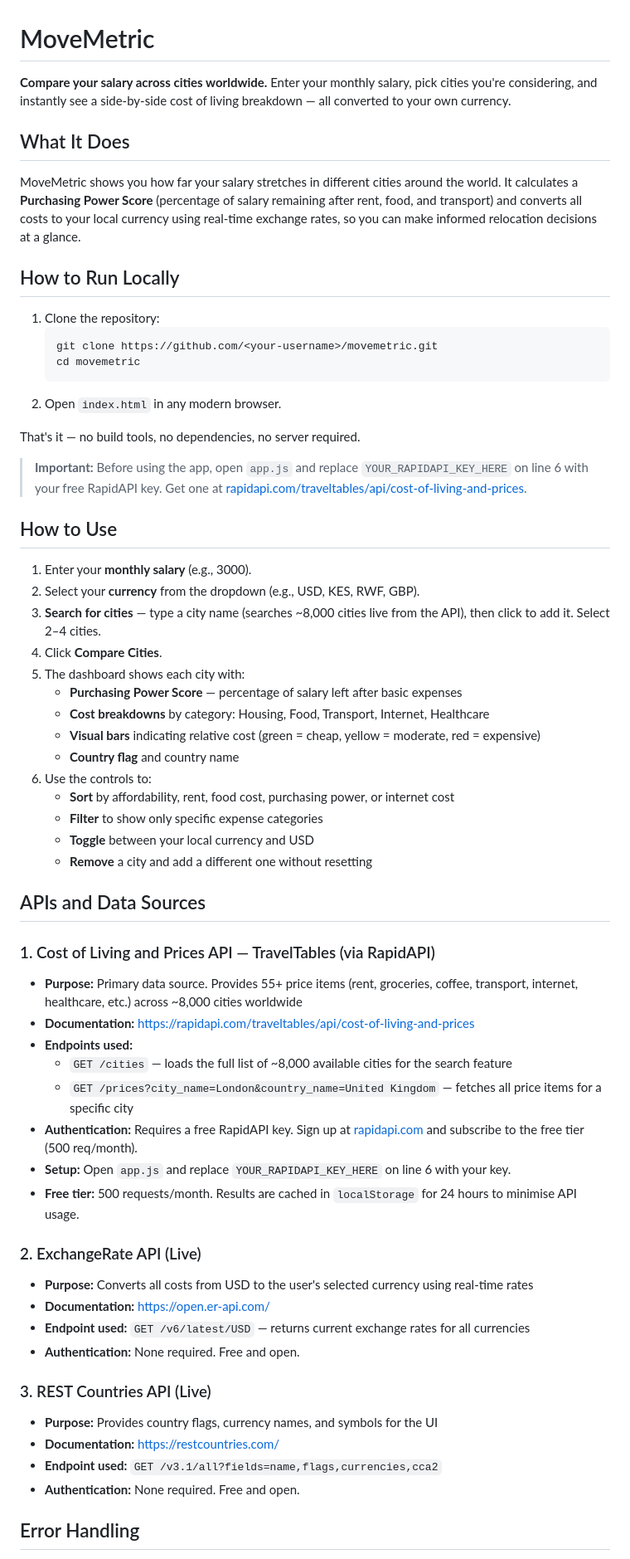
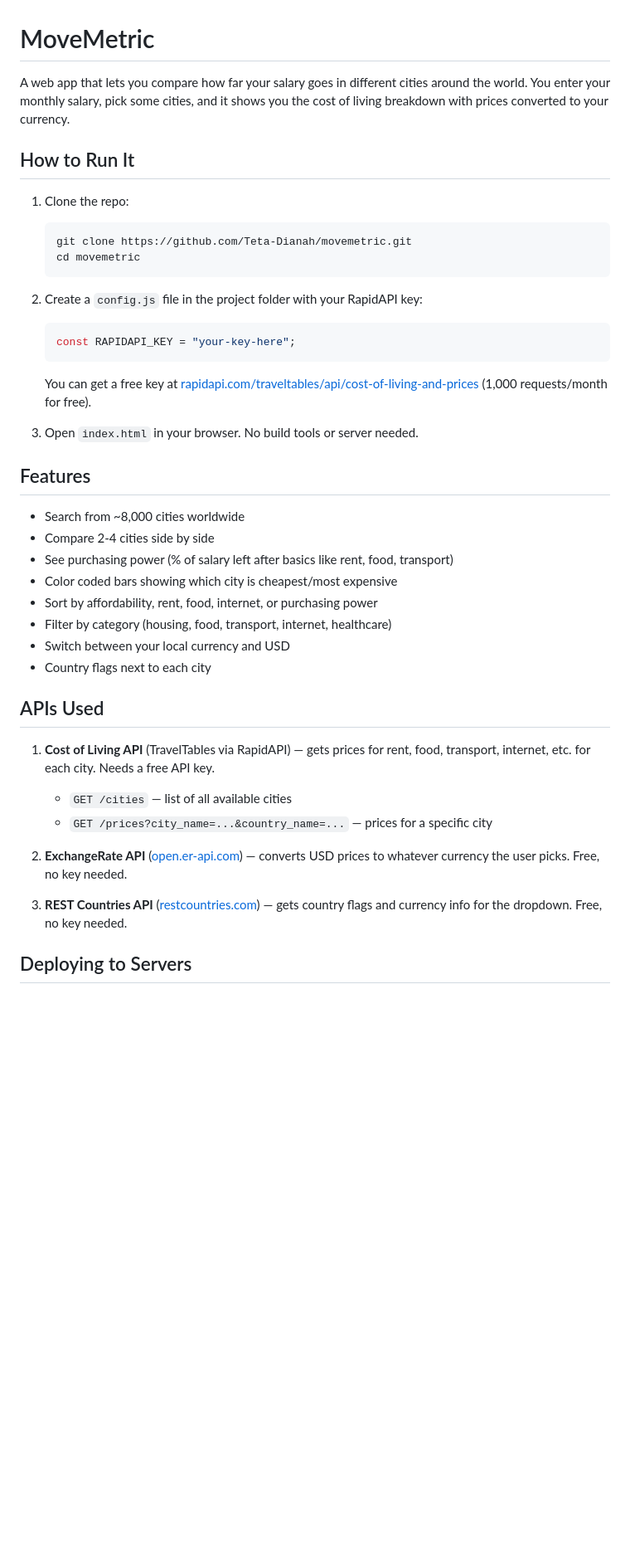
Before and after one commit to Teta-Dianah/movemetric, a Markdown page: README.md, the part around one of its changes. Shown at 83% size. Drawn GitHub-style; blank space fills up the shorter version.

````diff
--- a/README.md
+++ b/README.md
@@ -1,64 +1,43 @@
 # MoveMetric
 
-**Compare your salary across cities worldwide.** Enter your monthly salary, pick cities you're considering, and instantly see a side-by-side cost of living breakdown — all converted to your own currency.
+A web app that lets you compare how far your salary goes in different cities around the world. You enter your monthly salary, pick some cities, and it shows you the cost of living breakdown with prices converted to your currency.
 
-## What It Does
+## How to Run It
 
-MoveMetric shows you how far your salary stretches in different cities around the world. It calculates a **Purchasing Power Score** (percentage of salary remaining after rent, food, and transport) and converts all costs to your local currency using real-time exchange rates, so you can make informed relocation decisions at a glance.
-
-## How to Run Locally
-
-1. Clone the repository:
+1. Clone the repo:
    ```bash
-   git clone https://github.com/<your-username>/movemetric.git
+   git clone https://github.com/Teta-Dianah/movemetric.git
    cd movemetric
    ```
-2. Open `index.html` in any modern browser.
 
-That's it — no build tools, no dependencies, no server required.
+2. Create a `config.js` file in the project folder with your RapidAPI key:
+   ```js
+   const RAPIDAPI_KEY = "your-key-here";
+   ```
+   You can get a free key at [rapidapi.com/traveltables/api/cost-of-living-and-prices](https://rapidapi.com/traveltables/api/cost-of-living-and-prices) (1,000 requests/month for free).
 
-> **Important:** Before using the app, open `app.js` and replace `YOUR_RAPIDAPI_KEY_HERE` on line 6 with your free RapidAPI key. Get one at [rapidapi.com/traveltables/api/cost-of-living-and-prices](https://rapidapi.com/traveltables/api/cost-of-living-and-prices).
+3. Open `index.html` in your browser. No build tools or server needed.
 
-## How to Use
+## Features
 
-1. Enter your **monthly salary** (e.g., 3000).
-2. Select your **currency** from the dropdown (e.g., USD, KES, RWF, GBP).
-3. **Search for cities** — type a city name (searches ~8,000 cities live from the API), then click to add it. Select 2–4 cities.
-4. Click **Compare Cities**.
-5. The dashboard shows each city with:
-   - **Purchasing Power Score** — percentage of salary left after basic expenses
-   - **Cost breakdowns** by category: Housing, Food, Transport, Internet, Healthcare
-   - **Visual bars** indicating relative cost (green = cheap, yellow = moderate, red = expensive)
-   - **Country flag** and country name
-6. Use the controls to:
-   - **Sort** by affordability, rent, food cost, purchasing power, or internet cost
-   - **Filter** to show only specific expense categories
-   - **Toggle** between your local currency and USD
-   - **Remove** a city and add a different one without resetting
+- Search from ~8,000 cities worldwide
+- Compare 2-4 cities side by side
+- See purchasing power (% of salary left after basics like rent, food, transport)
+- Color coded bars showing which city is cheapest/most expensive
+- Sort by affordability, rent, food, internet, or purchasing power
+- Filter by category (housing, food, transport, internet, healthcare)
+- Switch between your local currency and USD
+- Country flags next to each city
 
-## APIs and Data Sources
+## APIs Used
 
-### 1. Cost of Living and Prices API — TravelTables (via RapidAPI)
-- **Purpose:** Primary data source. Provides 55+ price items (rent, groceries, coffee, transport, internet, healthcare, etc.) across ~8,000 cities worldwide
-- **Documentation:** [https://rapidapi.com/traveltables/api/cost-of-living-and-prices](https://rapidapi.com/traveltables/api/cost-of-living-and-prices)
-- **Endpoints used:**
-  - `GET /cities` — loads the full list of ~8,000 available cities for the search feature
-  - `GET /prices?city_name=London&country_name=United Kingdom` — fetches all price items for a specific city
-- **Authentication:** Requires a free RapidAPI key. Sign up at [rapidapi.com](https://rapidapi.com) and subscribe to the free tier (500 req/month).
-- **Setup:** Open `app.js` and replace `YOUR_RAPIDAPI_KEY_HERE` on line 6 with your key.
-- **Free tier:** 500 requests/month. Results are cached in `localStorage` for 24 hours to minimise API usage.
+1. **Cost of Living API** (TravelTables via RapidAPI) — gets prices for rent, food, transport, internet, etc. for each city. Needs a free API key.
+   - `GET /cities` — list of all available cities
+   - `GET /prices?city_name=...&country_name=...` — prices for a specific city
 
-### 2. ExchangeRate API (Live)
-- **Purpose:** Converts all costs from USD to the user's selected currency using real-time rates
-- **Documentation:** [https://open.er-api.com/](https://open.er-api.com/)
-- **Endpoint used:** `GET /v6/latest/USD` — returns current exchange rates for all currencies
-- **Authentication:** None required. Free and open.
+2. **ExchangeRate API** ([open.er-api.com](https://open.er-api.com/)) — converts USD prices to whatever currency the user picks. Free, no key needed.
 
-### 3. REST Countries API (Live)
-- **Purpose:** Provides country flags, currency names, and symbols for the UI
-- **Documentation:** [https://restcountries.com/](https://restcountries.com/)
-- **Endpoint used:** `GET /v3.1/all?fields=name,flags,currencies,cca2`
-- **Authentication:** None required. Free and open.
+3. **REST Countries API** ([restcountries.com](https://restcountries.com/)) — gets country flags and currency info for the dropdown. Free, no key needed.
 
-## Error Handling
+## Deploying to Servers
 
````
Also changed, not shown: other parts of README.md (+18 -65 lines).
